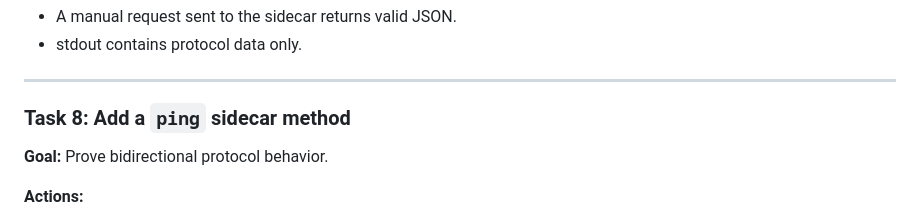
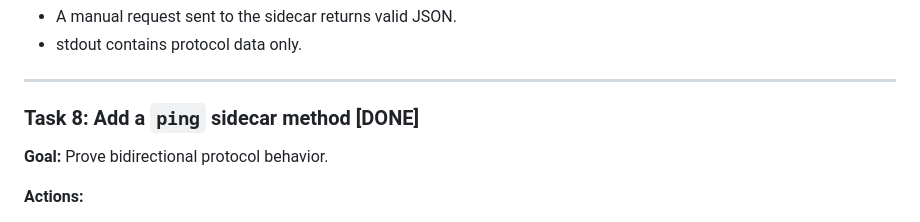
Before and after one commit to agusnieto77/rx, a Markdown page: PLAN/PLAN.md, the part around the change. Drawn GitHub-style.

Commit message:
docs: mark Task 8 as complete - ping sidecar method already implemented

```diff
--- a/PLAN/PLAN.md
+++ b/PLAN/PLAN.md
@@ -147,7 +147,7 @@ Use JSON Lines over stdin/stdout unless a simpler already-working mechanism exis
 
 ---
 
-### Task 8: Add a `ping` sidecar method
+### Task 8: Add a `ping` sidecar method [DONE]
 
 **Goal:** Prove bidirectional protocol behavior.
 
```
